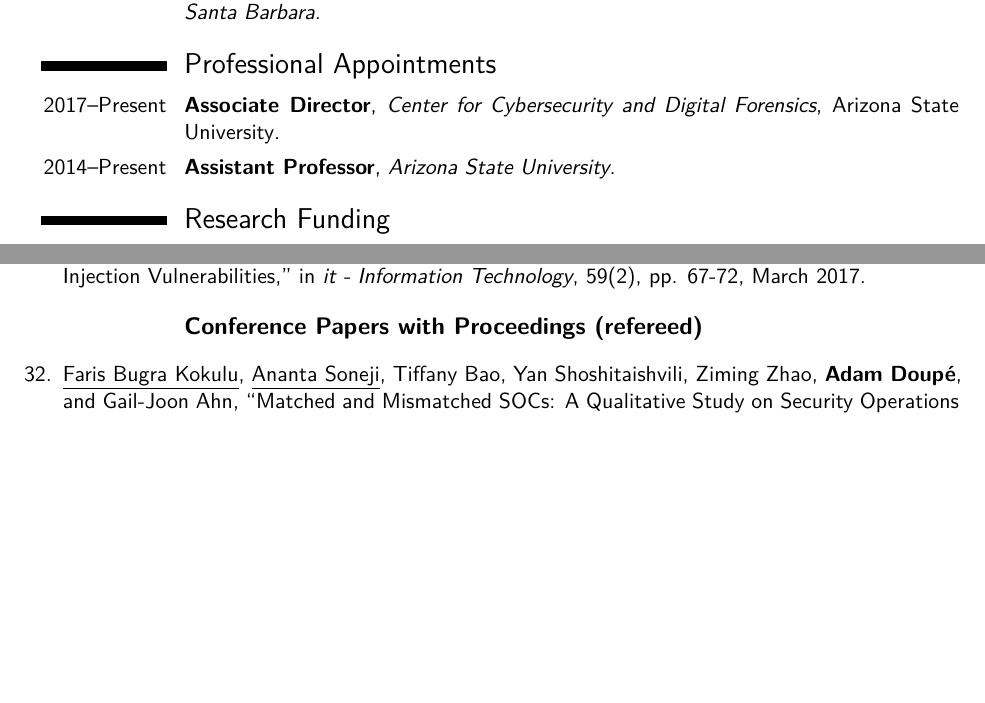
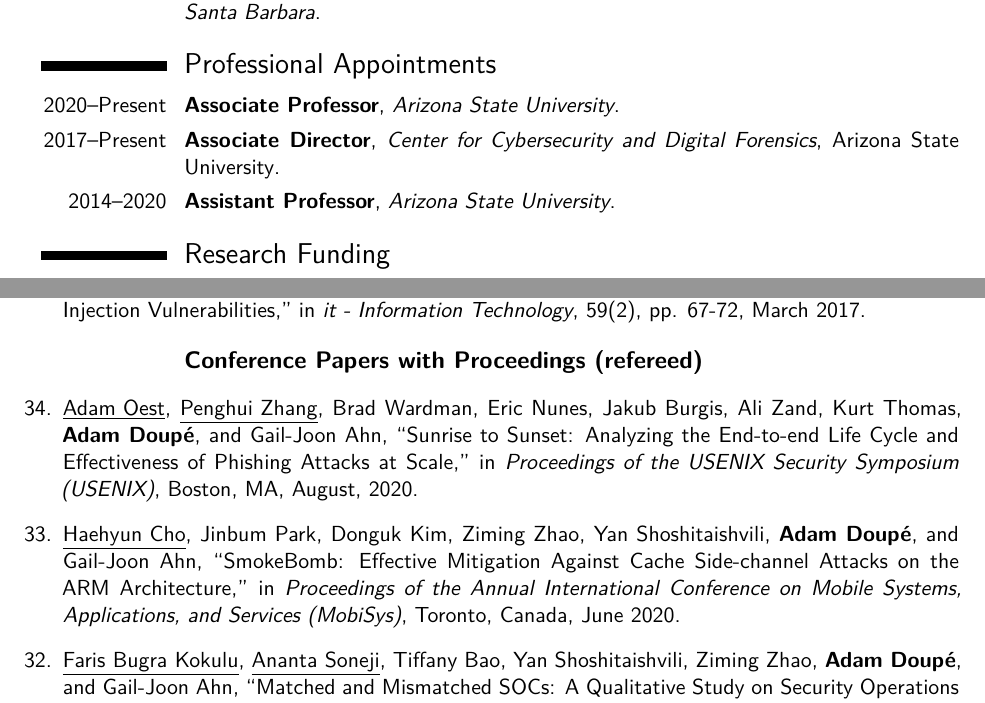
Before and after one commit to adamdoupe/cv, a LaTeX CV (adam_doupe_cv.tex): two parts of pages 1 and 3 of 16, joined at a grey line, cut so that both start at the same text, the shorter picture padded with empty space. Compiled offline with XeLaTeX.

Commit message:
Updating with new paper and new position.

```diff
--- a/adam_doupe_cv.tex
+++ b/adam_doupe_cv.tex
@@ -71,11 +71,15 @@
 
 \section{Professional Appointments}
 
+
+\cventry{2020--Present}{Associate Professor}{Arizona State
+  University}{}{}{}
+
 \cventry{2017--Present}{Associate Director}{Center for Cybersecurity
   and Digital Forensics}{Arizona State
   University}{}{}
 
-\cventry{2014--Present}{Assistant Professor}{Arizona State
+\cventry{2014--2020}{Assistant Professor}{Arizona State
   University}{}{}{}
 
 \section{Research Funding}
@@ -190,6 +194,10 @@
 \subsection{Conference Papers with Proceedings (refereed)}
 
 \begin{etaremune}
+
+\item \underline{Adam Oest}, \underline{Penghui Zhang}, Brad Wardman, Eric Nunes, Jakub Burgis, Ali Zand, Kurt Thomas, \textbf{Adam Doup\'e}, and Gail-Joon Ahn, ``Sunrise to Sunset: Analyzing the End-to-end Life Cycle and Effectiveness of Phishing Attacks at Scale,'' in \emph{Proceedings of the USENIX Security Symposium (USENIX)}, Boston, MA, August, 2020.
+
+\item \underline{Haehyun Cho}, Jinbum Park, Donguk Kim, Ziming Zhao, Yan Shoshitaishvili, \textbf{Adam Doup\'e}, and Gail-Joon Ahn, ``SmokeBomb: Effective Mitigation Against Cache Side-channel Attacks on the ARM Architecture,'' in \emph{Proceedings of the Annual International Conference on Mobile Systems, Applications, and Services (MobiSys)}, Toronto, Canada, June 2020.
 
 \item \underline{Faris Bugra Kokulu}, \underline{Ananta Soneji}, Tiffany Bao, Yan Shoshitaishvili, Ziming Zhao, \textbf{Adam Doup\'e}, and Gail-Joon Ahn, ``Matched and Mismatched SOCs: A Qualitative Study on Security Operations Center Issues,'' in \emph{Proceedings of the ACM Conference on Computer and Communications Security (CCS)}, London, UK, November, 2019. (16\% acceptance rate.)
 
```
